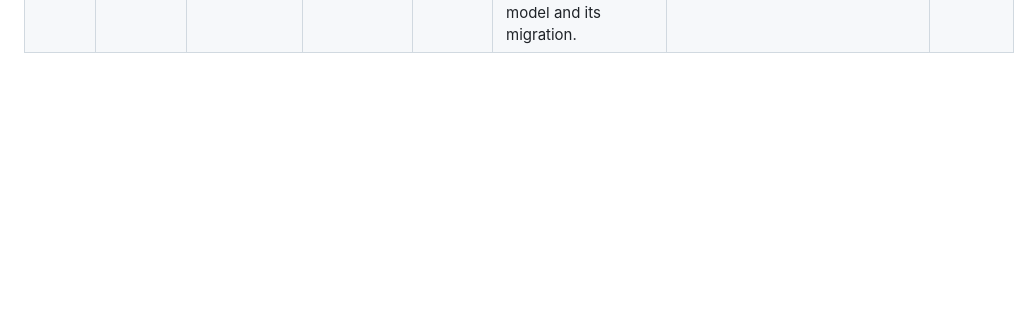
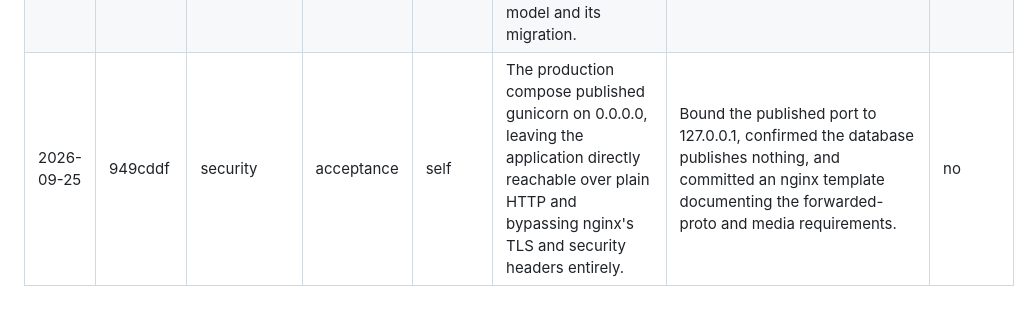
Before and after one commit to srihs/Leslie-Hale-Astrology, a Markdown page: OVERSIGHT_LOG.md, the part around the change. Drawn GitHub-style; blank space fills up the shorter version.

Commit message:
Log the loopback-binding episode

```diff
--- a/OVERSIGHT_LOG.md
+++ b/OVERSIGHT_LOG.md
@@ -57,6 +57,7 @@ the period, not a finding about it.
 | 2026-09-24 | b6b5f7f | correctness | acceptance | agent-critique | The form-confirmation focus handler tested for a class htmx had not yet applied, so it never fired on any form, and my previous fix to the same handler left that untouched while claiming it was resolved. | Moved the handler to htmx:afterSettle, verified the other two handlers are correct on afterSwap by instrumenting both events, and documented the class-deferral rule. | yes |
 | 2026-09-24 | da8bc82 | correctness | in-loop | agent-critique | Wagtail's Site record was left at its localhost default, so the blog RSS feed would have published http://localhost links for all 1460 posts in any deployment, while passing every check and test because localhost is correct in development. | Added an idempotent entrypoint step that syncs the Site hostname and port from the environment under the existing migrations gate. | no |
 | 2026-09-24 | aded696 | business-rule | in-loop | self | The site assumed the agency's country for the client's, offering every booking slot in New Zealand hours and pricing every reading in New Zealand dollars with the currency hardcoded into a model and its migration. | Moved timezone and locale to US values, replaced the hardcoded currency with a configurable setting defaulting to USD, and swept out the symbol and label assumptions in templates, help text and the backoffice. | no |
+| 2026-09-25 | 949cddf | security | acceptance | self | The production compose published gunicorn on 0.0.0.0, leaving the application directly reachable over plain HTTP and bypassing nginx's TLS and security headers entirely. | Bound the published port to 127.0.0.1, confirmed the database publishes nothing, and committed an nginx template documenting the forwarded-proto and media requirements. | no |
 
 <!-- Append one row per Oversight- trailered commit, newest last. Do not add
      illustrative or placeholder rows: a false entry is worse than a missing
```
